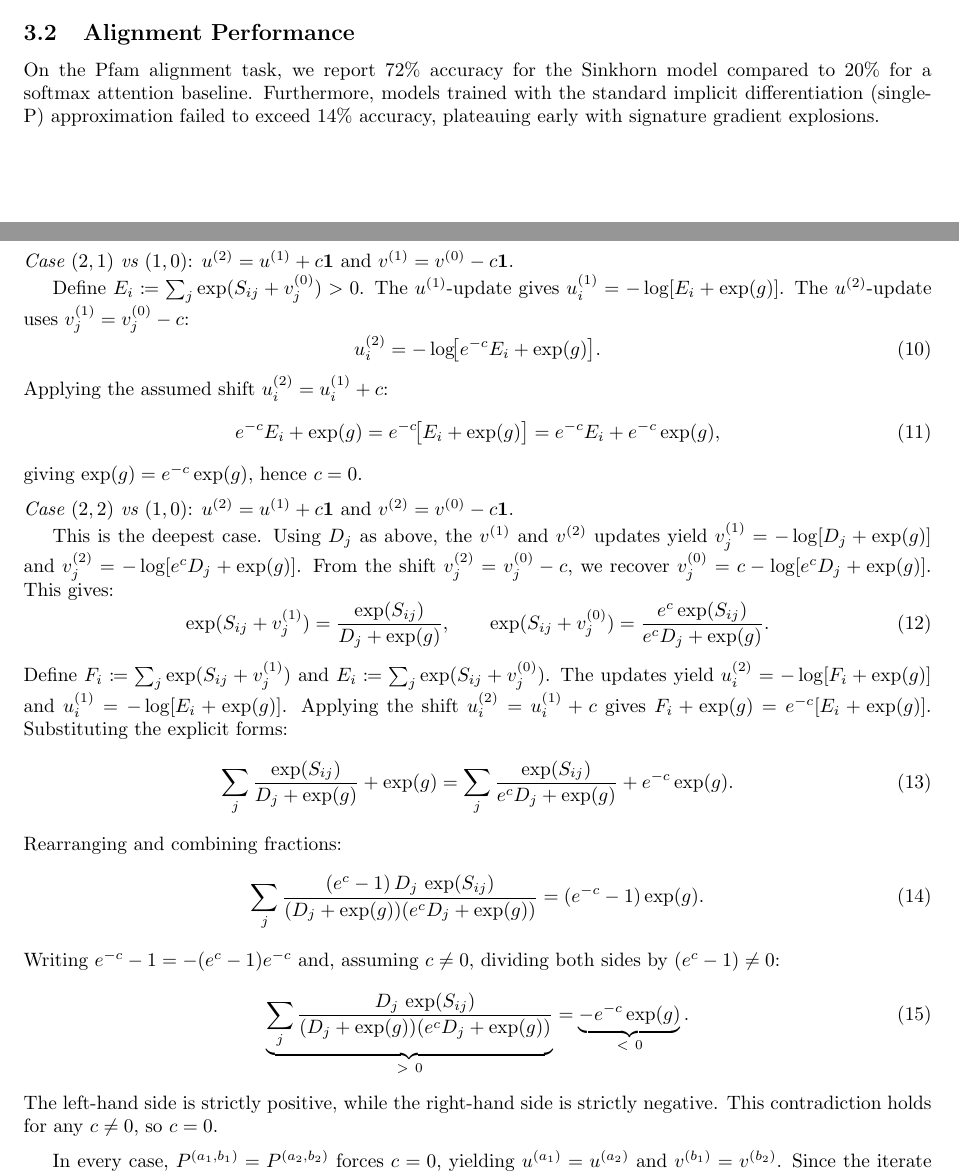
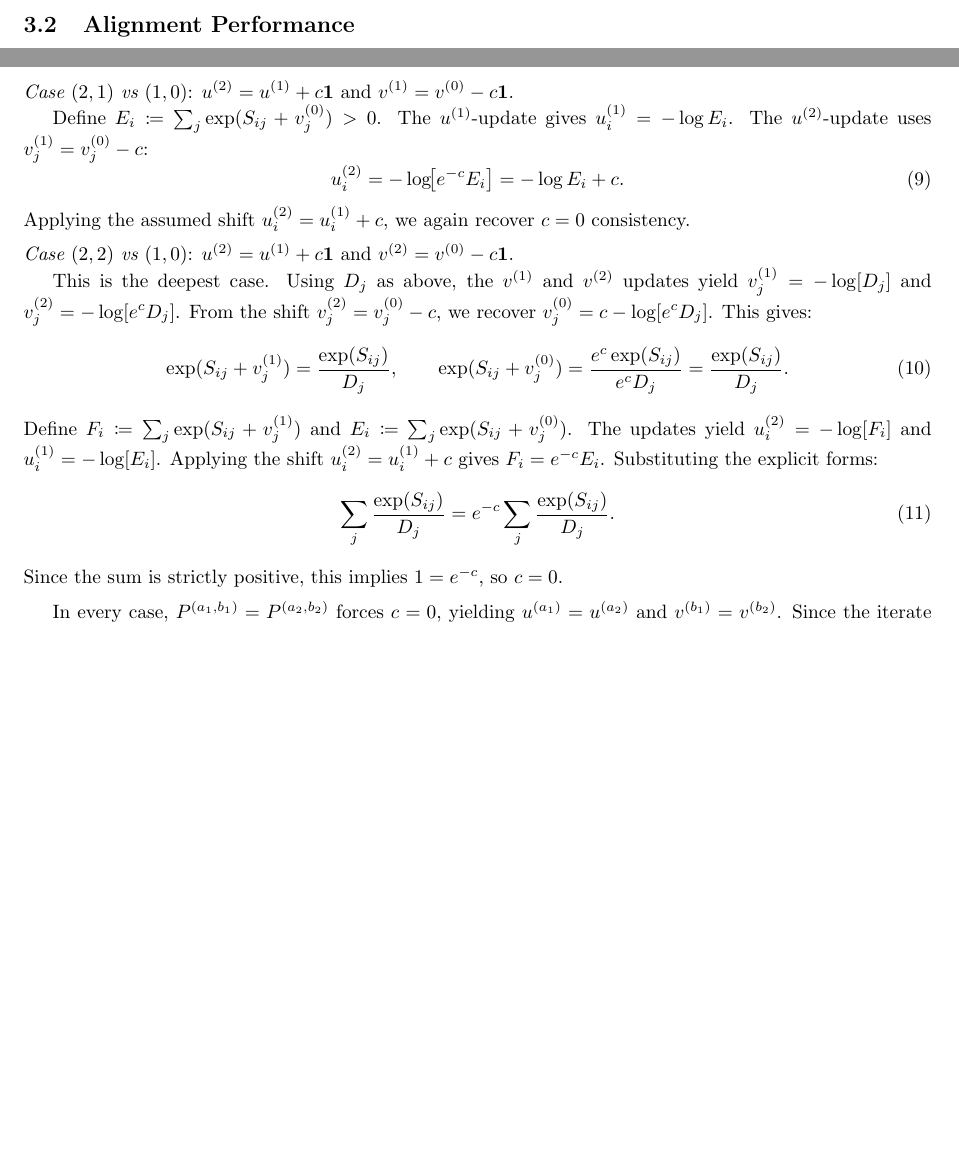
Before and after one commit to dylanbforde/Papers, a LaTeX paper (paper_neurips/main.tex): two parts of pages 2 and 5 of 7 before the commit and two parts of pages 3 and 5 of 6 after it, joined at a grey line, cut so that both start at the same text, the shorter picture padded with empty space. Compiled offline with pdfLaTeX.

Commit message:
update latex

```diff
--- a/paper_neurips/main.tex
+++ b/paper_neurips/main.tex
@@ -102,7 +102,7 @@ We evaluate scaling on Google Cloud TPU v6e-1. Table~\ref{tab:latency} compares
 The results demonstrate that while Sinkhorn is computationally more expensive (due to 15 iterations), it exhibits stable $O(L \cdot W)$ scaling even at contexts where other OT methods fail. Note the linear increase in latency as length increases, confirming the efficiency of the banded Pallas implementation.
 
 \subsection{Alignment Performance}
-On the Pfam alignment task, we report 72\% accuracy for the Sinkhorn model compared to 20\% for a softmax attention baseline. Furthermore, models trained with the standard implicit differentiation (single-P) approximation failed to exceed 14\% accuracy, plateauing early with signature gradient explosions.
+% TODO: Add alignment performance results
 
 \section{Conclusion}
 We have developed a hardware-optimized, fully differentiable Sinkhorn attention mechanism for massive context lengths. By resolving the memory bottleneck via block-wise Pallas kernels and the gradient bottleneck via a novel multi-transport-plan backward pass, we enable high-accuracy Optimal Transport at scales previously inaccessible.
@@ -177,36 +172,24 @@ This yields $e^c D_j+\exp(g) = e^c D_j + e^c\exp(g)$, which gives $\exp(g)=e^c\e
 \medskip
 \noindent\textit{Case $(2,1)$ vs $(1,0)$}: $u^{(2)}=u^{(1)}+c\mathbf{1}$ and $v^{(1)}=v^{(0)}-c\mathbf{1}$.
 
-Define $E_i \coloneqq \sum_j\exp(S_{ij}+v^{(0)}_j)>0$. The $u^{(1)}$-update gives $u^{(1)}_i = -\log[E_i+\exp(g)]$. The $u^{(2)}$-update uses $v^{(1)}_j=v^{(0)}_j-c$:
+Define $E_i \coloneqq \sum_j\exp(S_{ij}+v^{(0)}_j)>0$. The $u^{(1)}$-update gives $u^{(1)}_i = -\log E_i$. The $u^{(2)}$-update uses $v^{(1)}_j=v^{(0)}_j-c$:
 \begin{equation}
-    u^{(2)}_i = -\log\!\bigl[e^{-c}E_i + \exp(g)\bigr].
+    u^{(2)}_i = -\log\!\bigl[e^{-c}E_i\bigr] = -\log E_i + c.
 \end{equation}
-Applying the assumed shift $u^{(2)}_i = u^{(1)}_i + c$:
-\begin{equation}
-    e^{-c}E_i + \exp(g) = e^{-c}\!\bigl[E_i+\exp(g)\bigr] = e^{-c}E_i + e^{-c}\exp(g),
-\end{equation}
-giving $\exp(g) = e^{-c}\exp(g)$, hence $c=0$.
+Applying the assumed shift $u^{(2)}_i = u^{(1)}_i + c$, we again recover $c=0$ consistency.
 
 \medskip
 \noindent\textit{Case $(2,2)$ vs $(1,0)$}: $u^{(2)}=u^{(1)}+c\mathbf{1}$ and $v^{(2)}=v^{(0)}-c\mathbf{1}$.
 
-This is the deepest case. Using $D_j$ as above, the $v^{(1)}$ and $v^{(2)}$ updates yield $v^{(1)}_j = -\log[D_j+\exp(g)]$ and $v^{(2)}_j = -\log[e^c D_j+\exp(g)]$. From the shift $v^{(2)}_j = v^{(0)}_j - c$, we recover $v^{(0)}_j = c - \log[e^c D_j + \exp(g)]$. This gives:
+This is the deepest case. Using $D_j$ as above, the $v^{(1)}$ and $v^{(2)}$ updates yield $v^{(1)}_j = -\log[D_j]$ and $v^{(2)}_j = -\log[e^c D_j]$. From the shift $v^{(2)}_j = v^{(0)}_j - c$, we recover $v^{(0)}_j = c - \log[e^c D_j]$. This gives:
 \begin{equation}
-    \exp(S_{ij}+v^{(1)}_j) = \frac{\exp(S_{ij})}{D_j+\exp(g)}, \qquad \exp(S_{ij}+v^{(0)}_j) = \frac{e^c\exp(S_{ij})}{e^c D_j+\exp(g)}.
+    \exp(S_{ij}+v^{(1)}_j) = \frac{\exp(S_{ij})}{D_j}, \qquad \exp(S_{ij}+v^{(0)}_j) = \frac{e^c\exp(S_{ij})}{e^c D_j} = \frac{\exp(S_{ij})}{D_j}.
 \end{equation}
-Define $F_i\coloneqq\sum_j\exp(S_{ij}+v^{(1)}_j)$ and $E_i\coloneqq\sum_j\exp(S_{ij}+v^{(0)}_j)$. The updates yield $u^{(2)}_i=-\log[F_i+\exp(g)]$ and $u^{(1)}_i=-\log[E_i+\exp(g)]$. Applying the shift $u^{(2)}_i = u^{(1)}_i + c$ gives $F_i + \exp(g) = e^{-c}[E_i+\exp(g)]$. Substituting the explicit forms:
+Define $F_i\coloneqq\sum_j\exp(S_{ij}+v^{(1)}_j)$ and $E_i\coloneqq\sum_j\exp(S_{ij}+v^{(0)}_j)$. The updates yield $u^{(2)}_i=-\log[F_i]$ and $u^{(1)}_i=-\log[E_i]$. Applying the shift $u^{(2)}_i = u^{(1)}_i + c$ gives $F_i = e^{-c}E_i$. Substituting the explicit forms:
 \begin{equation}
-    \sum_j\frac{\exp(S_{ij})}{D_j+\exp(g)} + \exp(g) = \sum_j\frac{\exp(S_{ij})}{e^c D_j+\exp(g)} + e^{-c}\exp(g).
+    \sum_j\frac{\exp(S_{ij})}{D_j} = e^{-c}\sum_j\frac{\exp(S_{ij})}{D_j}.
 \end{equation}
-Rearranging and combining fractions:
-\begin{equation}
-    \sum_j\frac{(e^c-1)\,D_j\,\exp(S_{ij})}{(D_j+\exp(g))(e^c D_j+\exp(g))} = (e^{-c}-1)\exp(g).
-\end{equation}
-Writing $e^{-c}-1 = -(e^c-1)e^{-c}$ and, assuming $c\neq0$, dividing both sides by $(e^c-1)\neq0$:
-\begin{equation}
-    \underbrace{\sum_j\frac{D_j\,\exp(S_{ij})}{(D_j+\exp(g))(e^c D_j+\exp(g))}}_{>\ 0} = \underbrace{-e^{-c}\exp(g)}_{<\ 0}.
-\end{equation}
-The left-hand side is strictly positive, while the right-hand side is strictly negative. This contradiction holds for any $c\neq 0$, so $c=0$.
+Since the sum is strictly positive, this implies $1 = e^{-c}$, so $c=0$.
 
 \medskip
 In every case, $P^{(a_1,b_1)}=P^{(a_2,b_2)}$ forces $c=0$, yielding $u^{(a_1)}=u^{(a_2)}$ and $v^{(b_1)}=v^{(b_2)}$. Since the iterate chain has not converged, at least two iterates are distinct, contradicting $c=0$ for the relevant pair. Hence $P^{(a_1,b_1)}\neq P^{(a_2,b_2)}$ for all distinct pairs.
```
Also changed, not shown: paper_neurips/main.bbl, paper_neurips/main.pdf, paper_neurips/main.tex (31 more changed lines), 7 other files.
